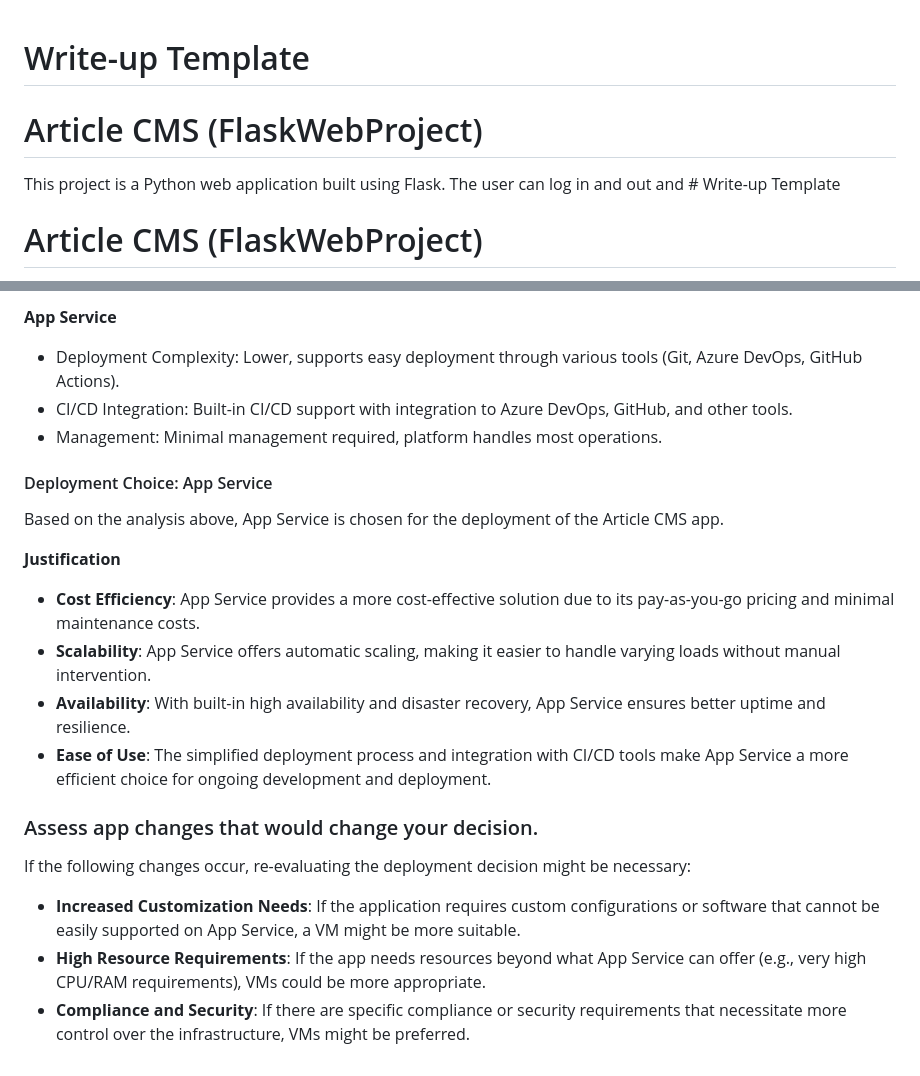
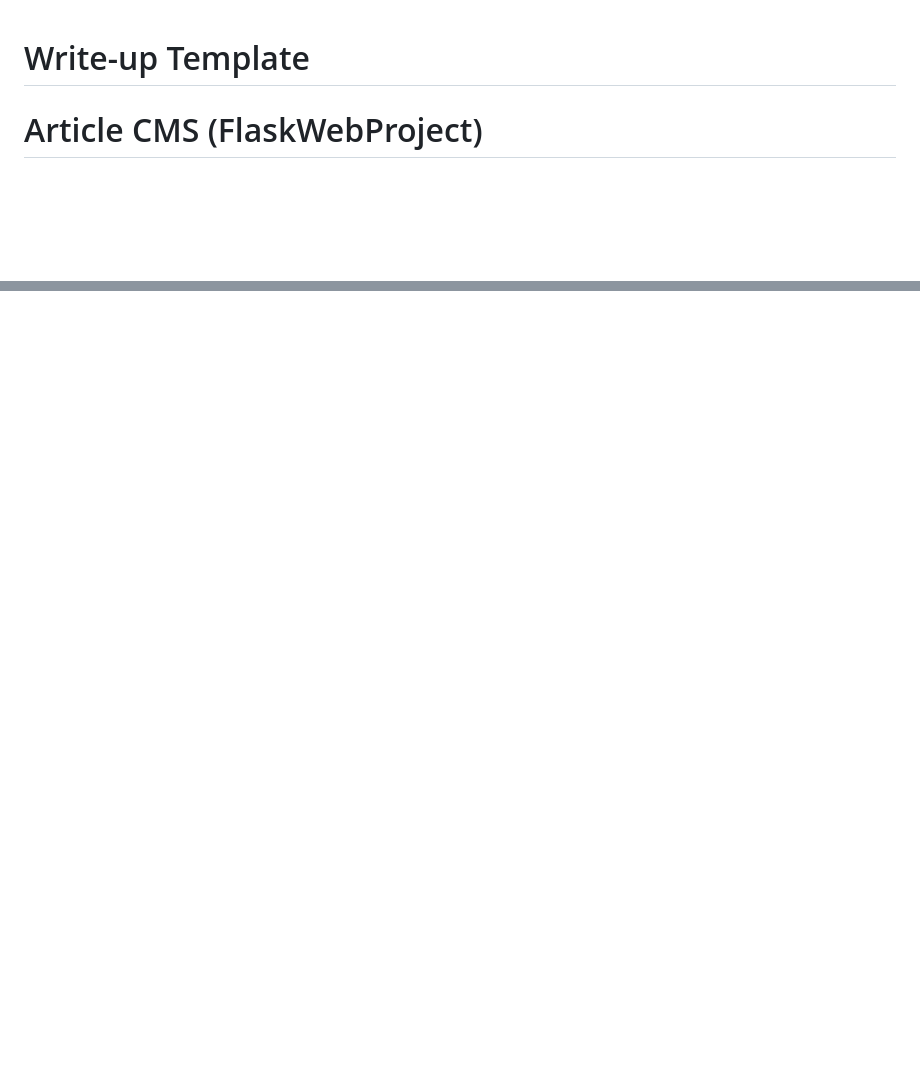
Before and after one commit to rkendev/Deploy_An_Article_CMS_to_Azure, a Markdown page: WRITEUP.md, 2 parts joined by grey strips. Drawn GitHub-style; blank space fills up the shorter version.

Commit message:
Modified WRITEUP.md. Removed double entries

```diff
--- a/WRITEUP.md
+++ b/WRITEUP.md
@@ -1,8 +1,4 @@
 # Write-up Template
-
-# Article CMS (FlaskWebProject)
-
-This project is a Python web application built using Flask. The user can log in and out and # Write-up Template
 
 # Article CMS (FlaskWebProject)
 
@@ -153,22 +87,0 @@ The folder screenshots contains the images of the resource group, environment co
-**App Service**
-- Deployment Complexity: Lower, supports easy deployment through various tools (Git, Azure DevOps, GitHub Actions).
-- CI/CD Integration: Built-in CI/CD support with integration to Azure DevOps, GitHub, and other tools.
-- Management: Minimal management required, platform handles most operations.
-
-#### Deployment Choice: App Service
-
-Based on the analysis above, App Service is chosen for the deployment of the Article CMS app.
-
-**Justification**
-- **Cost Efficiency**: App Service provides a more cost-effective solution due to its pay-as-you-go pricing and minimal maintenance costs.
-- **Scalability**: App Service offers automatic scaling, making it easier to handle varying loads without manual intervention.
-- **Availability**: With built-in high availability and disaster recovery, App Service ensures better uptime and resilience.
-- **Ease of Use**: The simplified deployment process and integration with CI/CD tools make App Service a more efficient choice for ongoing development and deployment.
-
-### Assess app changes that would change your decision.
-
-If the following changes occur, re-evaluating the deployment decision might be necessary:
-
-- **Increased Customization Needs**: If the application requires custom configurations or software that cannot be easily supported on App Service, a VM might be more suitable.
-- **High Resource Requirements**: If the app needs resources beyond what App Service can offer (e.g., very high CPU/RAM requirements), VMs could be more appropriate.
-- **Compliance and Security**: If there are specific compliance or security requirements that necessitate more control over the infrastructure, VMs might be preferred.
```
Also changed, not shown: other parts of WRITEUP.md (+0 -61 lines).
